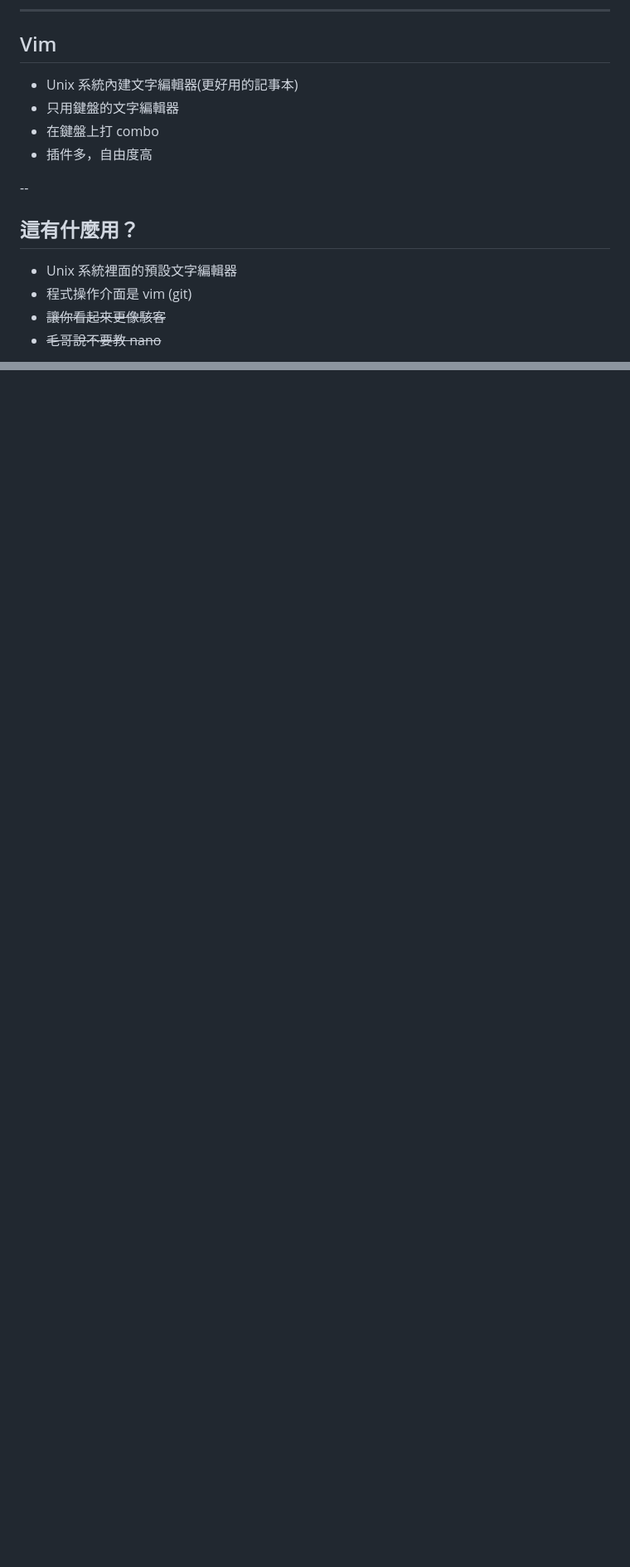
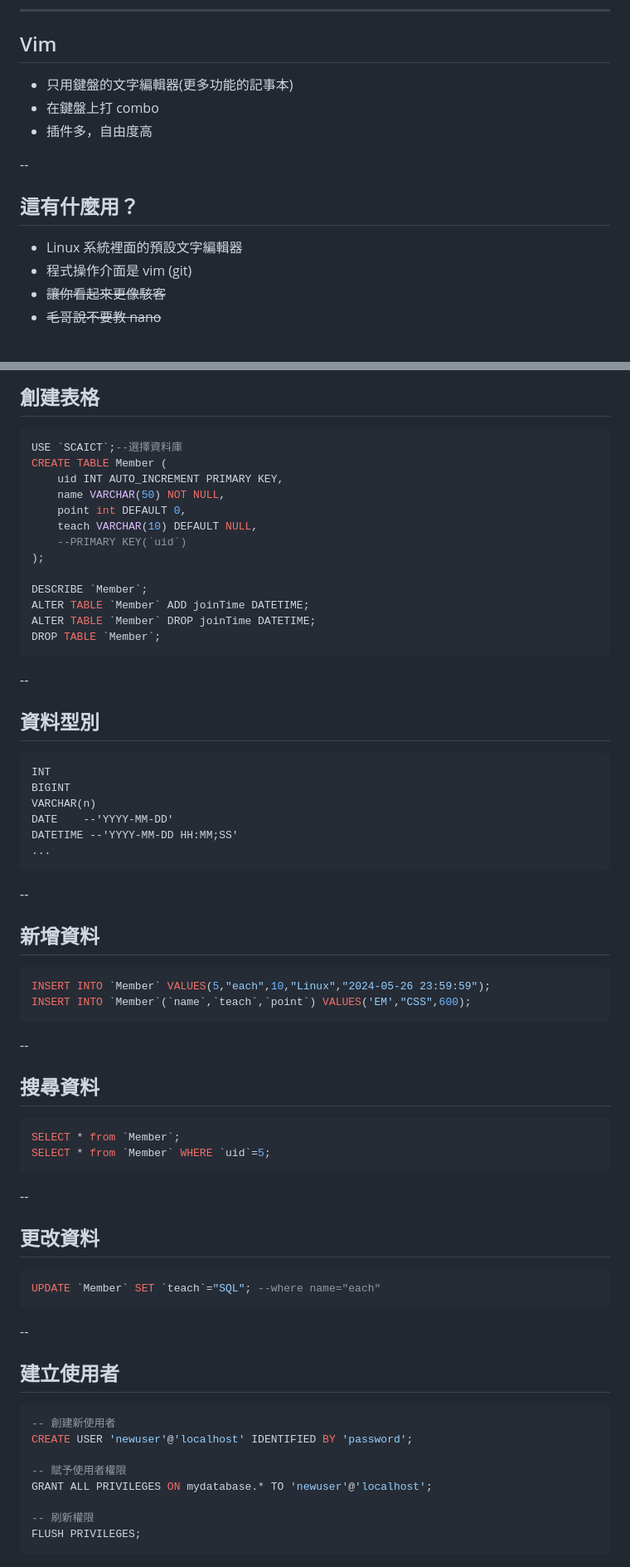
Before and after one commit to SCAICT/112-workshop, a Markdown page: slides/LinuxApplication.md, 2 parts joined by grey strips. Shown: that part at 83% size. Drawn GitHub-style; blank space fills up the shorter version.

````diff
--- a/slides/LinuxApplication.md
+++ b/slides/LinuxApplication.md
@@ -43,8 +43,7 @@ Each Chen
 ---
 
 ## Vim
-- Unix 系統內建文字編輯器(更好用的記事本)
-- 只用鍵盤的文字編輯器
+- 只用鍵盤的文字編輯器(更多功能的記事本)
 - 在鍵盤上打 combo
 - 插件多，自由度高
 
@@ -53,7 +52,7 @@ Each Chen
 --
 
 ## 這有什麼用？
-- Unix 系統裡面的預設文字編輯器
+- Linux 系統裡面的預設文字編輯器
 - 程式操作介面是 vim (git)
 - ~~讓你看起來更像駭客~~
 - ~~毛哥說不要教 nano~~
@@ -175,0 +228,62 @@ foo@bar:~$ htop
+## 創建表格
+```sql
+USE `SCAICT`;--選擇資料庫
+CREATE TABLE Member (
+    uid INT AUTO_INCREMENT PRIMARY KEY,
+    name VARCHAR(50) NOT NULL,
+    point int DEFAULT 0,
+    teach VARCHAR(10) DEFAULT NULL,
+    --PRIMARY KEY(`uid`)
+);
+
+DESCRIBE `Member`;
+ALTER TABLE `Member` ADD joinTime DATETIME;
+ALTER TABLE `Member` DROP joinTime DATETIME;
+DROP TABLE `Member`;
+```
+
+--
+## 資料型別
+```
+INT
+BIGINT
+VARCHAR(n)
+DATE    --'YYYY-MM-DD'
+DATETIME --'YYYY-MM-DD HH:MM;SS'
+...
+```
+
+--
+
+## 新增資料
+```sql
+INSERT INTO `Member` VALUES(5,"each",10,"Linux","2024-05-26 23:59:59");
+INSERT INTO `Member`(`name`,`teach`,`point`) VALUES('EM',"CSS",600);
+```
+
+--
+## 搜尋資料
+```sql
+SELECT * from `Member`;
+SELECT * from `Member` WHERE `uid`=5;
+```
+
+--
+## 更改資料
+```sql
+UPDATE `Member` SET `teach`="SQL"; --where name="each"
+```
+
+--
+
+## 建立使用者
+```sql
+-- 創建新使用者
+CREATE USER 'newuser'@'localhost' IDENTIFIED BY 'password';
+
+-- 賦予使用者權限
+GRANT ALL PRIVILEGES ON mydatabase.* TO 'newuser'@'localhost';
+
+-- 刷新權限
+FLUSH PRIVILEGES;
+```
````
Also changed, not shown: other parts of slides/LinuxApplication.md (+54 -1 lines), slides/img/LinuxApplication/sqltable.png (added).
